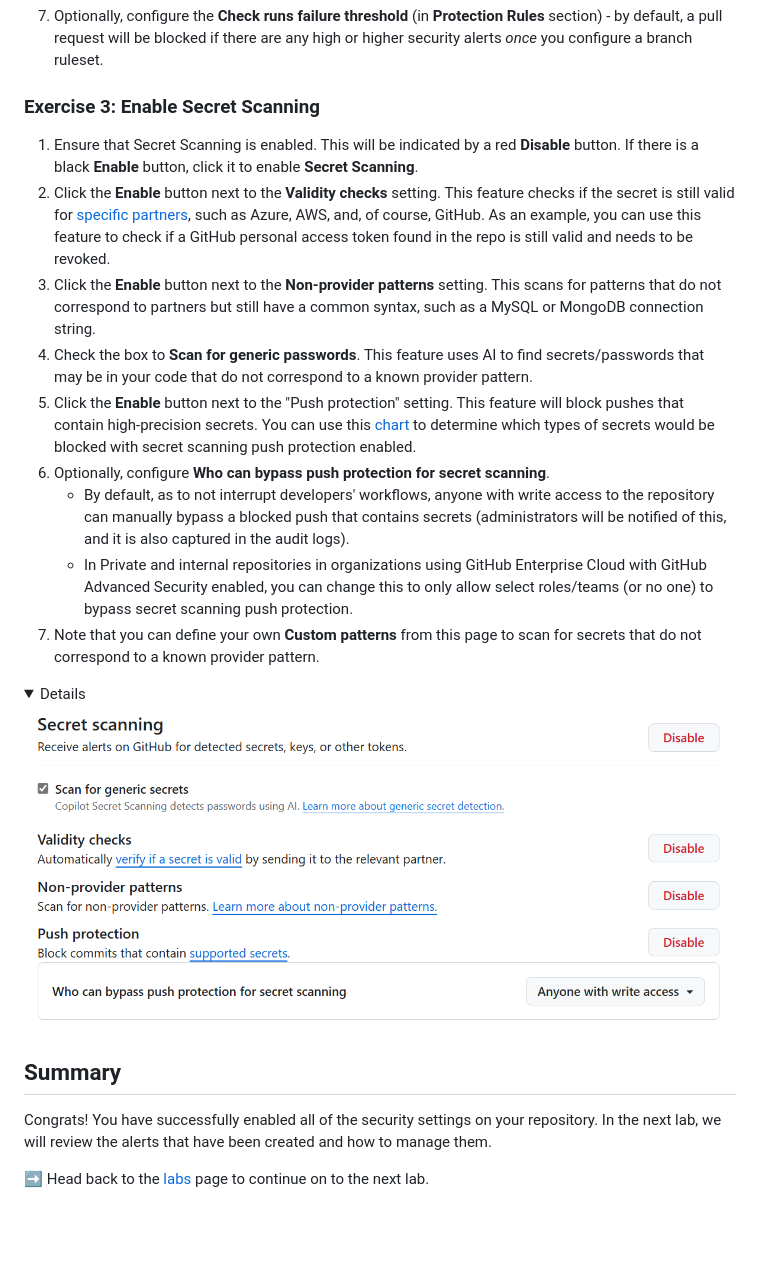
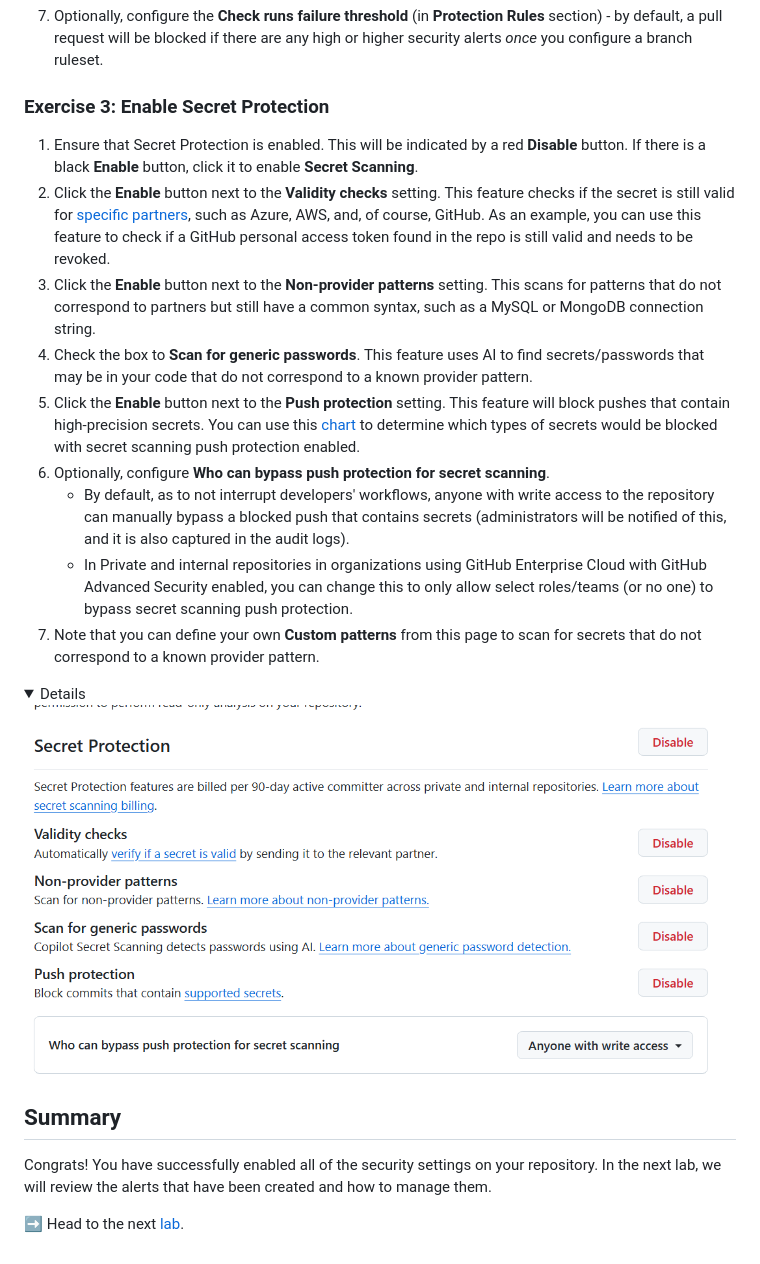
Before and after one commit to tspascoal-ce-dev/ghas-workshop, a Markdown page: _labs/lab1.md, the part around the change printed below. Drawn GitHub-style; pictures changed too: _labs/images/lab-1-3-1.png; folded sections open; blank space fills up the shorter version.

```diff
--- a/_labs/lab1.md
+++ b/_labs/lab1.md
@@ -80,13 +84,13 @@ Once you are done turning on Dependabot features, the next thing we will need to
 
 7. Optionally, configure the **Check runs failure threshold** (in **Protection Rules** section) - by default, a pull request will be blocked if there are any high or higher security alerts _once_ you configure a branch ruleset.
 
-### Exercise 3: Enable Secret Scanning
+### Exercise 3: Enable Secret Protection
 
-1. Ensure that Secret Scanning is enabled.  This will be indicated by a red **Disable** button.  If there is a black **Enable** button, click it to enable **Secret Scanning**.
+1. Ensure that Secret Protection is enabled.  This will be indicated by a red **Disable** button.  If there is a black **Enable** button, click it to enable **Secret Scanning**.
 2. Click the **Enable** button next to the **Validity checks** setting. This feature checks if the secret is still valid for [specific partners](https://docs.github.com/en/enterprise-cloud@latest/code-security/secret-scanning/introduction/supported-secret-scanning-patterns#high-confidence-patterns), such as Azure, AWS, and, of course, GitHub. As an example, you can use this feature to check if a GitHub personal access token found in the repo is still valid and needs to be revoked.
 3. Click the **Enable** button next to the **Non-provider patterns** setting. This scans for patterns that do not correspond to partners but still have a common syntax, such as a MySQL or MongoDB connection string.
 4. Check the box to **Scan for generic passwords**. This feature uses AI to find secrets/passwords that may be in your code that do not correspond to a known provider pattern.
-5. Click the **Enable** button next to the "Push protection" setting. This feature will block pushes that contain high-precision secrets. You can use this [chart](https://docs.github.com/en/enterprise-cloud@latest/code-security/secret-scanning/introduction/supported-secret-scanning-patterns#supported-secrets) to determine which types of secrets would be blocked with secret scanning push protection enabled.
+5. Click the **Enable** button next to the **Push protection** setting. This feature will block pushes that contain high-precision secrets. You can use this [chart](https://docs.github.com/en/enterprise-cloud@latest/code-security/secret-scanning/introduction/supported-secret-scanning-patterns#supported-secrets) to determine which types of secrets would be blocked with secret scanning push protection enabled.
 6. Optionally, configure **Who can bypass push protection for secret scanning**.
     - By default, as to not interrupt developers' workflows, anyone with write access to the repository can manually bypass a blocked push that contains secrets (administrators will be notified of this, and it is also captured in the audit logs).
     - In Private and internal repositories in organizations using GitHub Enterprise Cloud with GitHub Advanced Security enabled, you can change this to only allow select roles/teams (or no one) to bypass secret scanning push protection.
@@ -101,4 +105,4 @@ Once you are done turning on Dependabot features, the next thing we will need to
 
 Congrats! You have successfully enabled all of the security settings on your repository. In the next lab, we will review the alerts that have been created and how to manage them.
 
-➡️ Head back to the [labs](README.md) page to continue on to the next lab.
+➡️ Head to the next [lab](lab2.md).
```
Also changed, not shown: other parts of _labs/lab1.md (+12 -8 lines), _labs/requirements.md (added, +20 -0 lines), _labs/images/lab-1-1-1.png.
